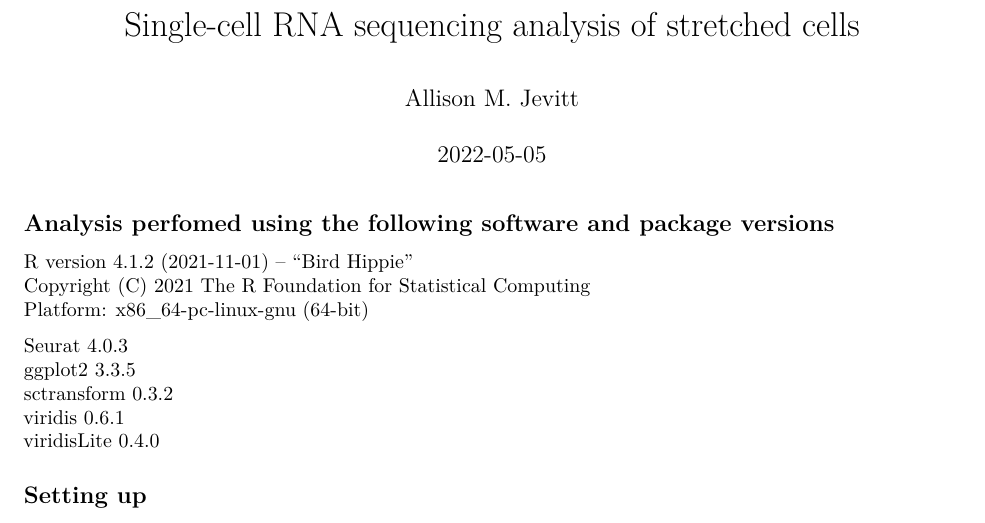
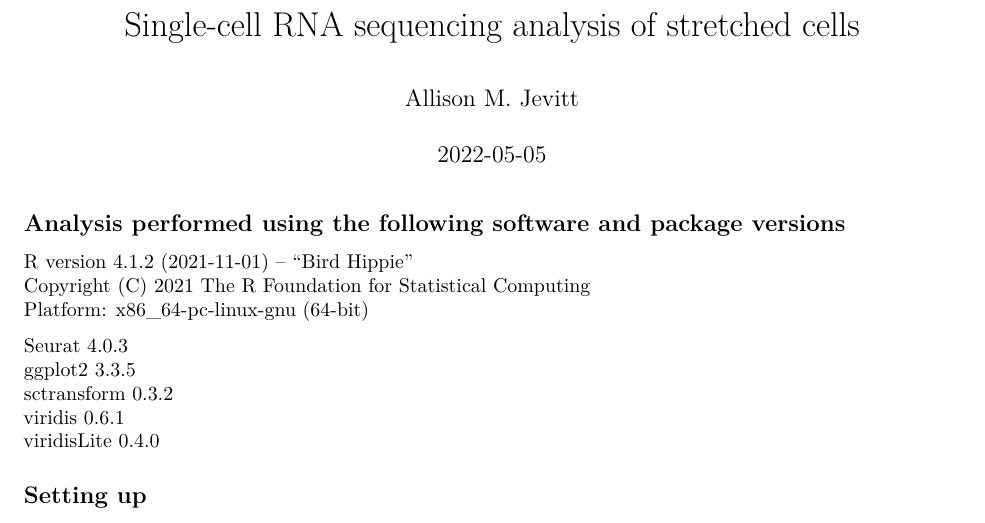
Before and after one commit to ajevitt3/ScRNA-sequencing-analysis-stretched-cells, an R Markdown document (Analysis.Rmd): part of page 1 of 8, cut so that both start at the same text. Rendered offline with R 4.5, knitr and Pandoc, then LaTeX, with nearby package versions; some code elsewhere in the file could not run offline.

Commit message:
Update Analysis.Rmd

````diff
--- a/Analysis.Rmd
+++ b/Analysis.Rmd
@@ -10,7 +10,7 @@ urlcolor: blue
 knitr::opts_chunk$set(warning = FALSE, echo = TRUE, message = FALSE)
 ```
 
-## Analysis perfomed using the following software and package versions
+## Analysis performed using the following software and package versions
 
 R version 4.1.2 (2021-11-01) -- "Bird Hippie"\
 Copyright (C) 2021 The R Foundation for Statistical Computing\
````
